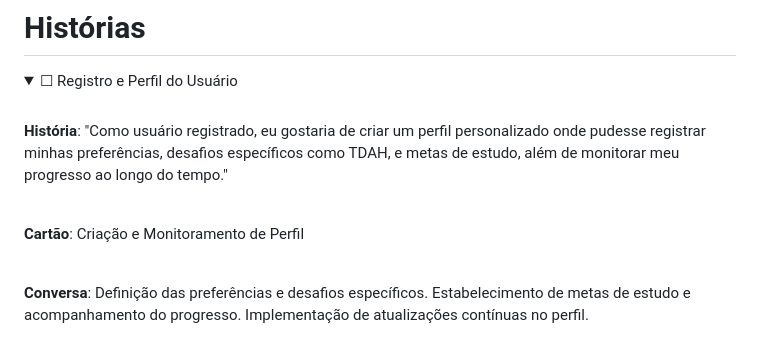
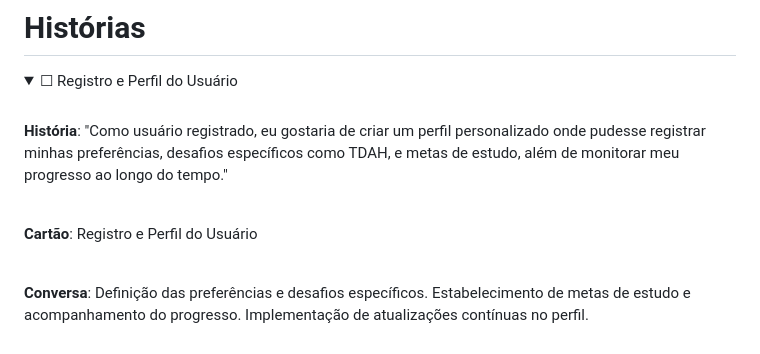
Before and after one commit to naoehcleber/Pomodojo, a Markdown page: README.md, the part around one of its changes. GitHub-like rendering; folded sections open.

```diff
--- a/README.md
+++ b/README.md
@@ -10,7 +18,7 @@
 
   <br>
 
-  __Cartão__: Criação e Monitoramento de Perfil
+  __Cartão__: Registro e Perfil do Usuário
 
   <br>
 
```
Also changed, not shown: other parts of README.md (+8 -9 lines).
